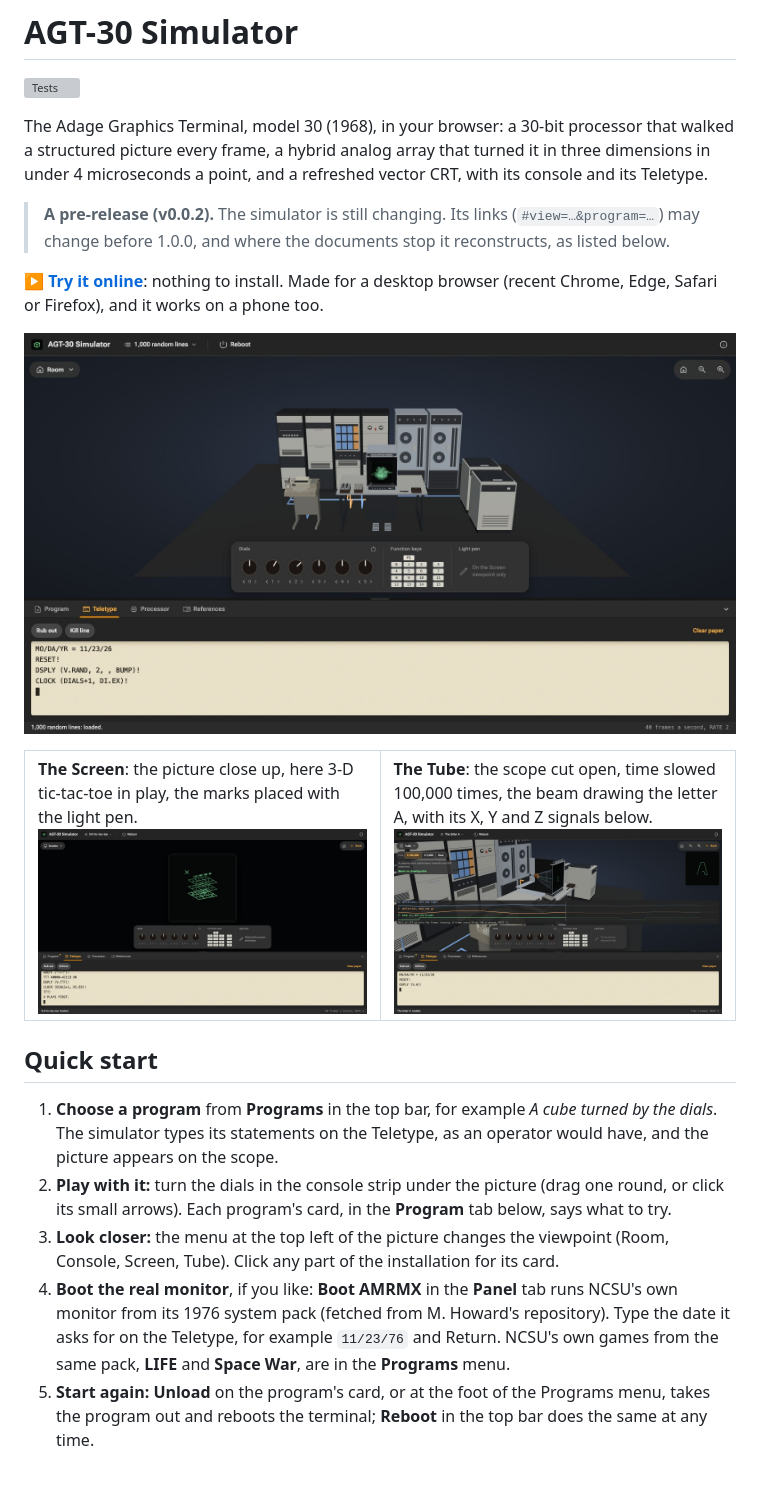
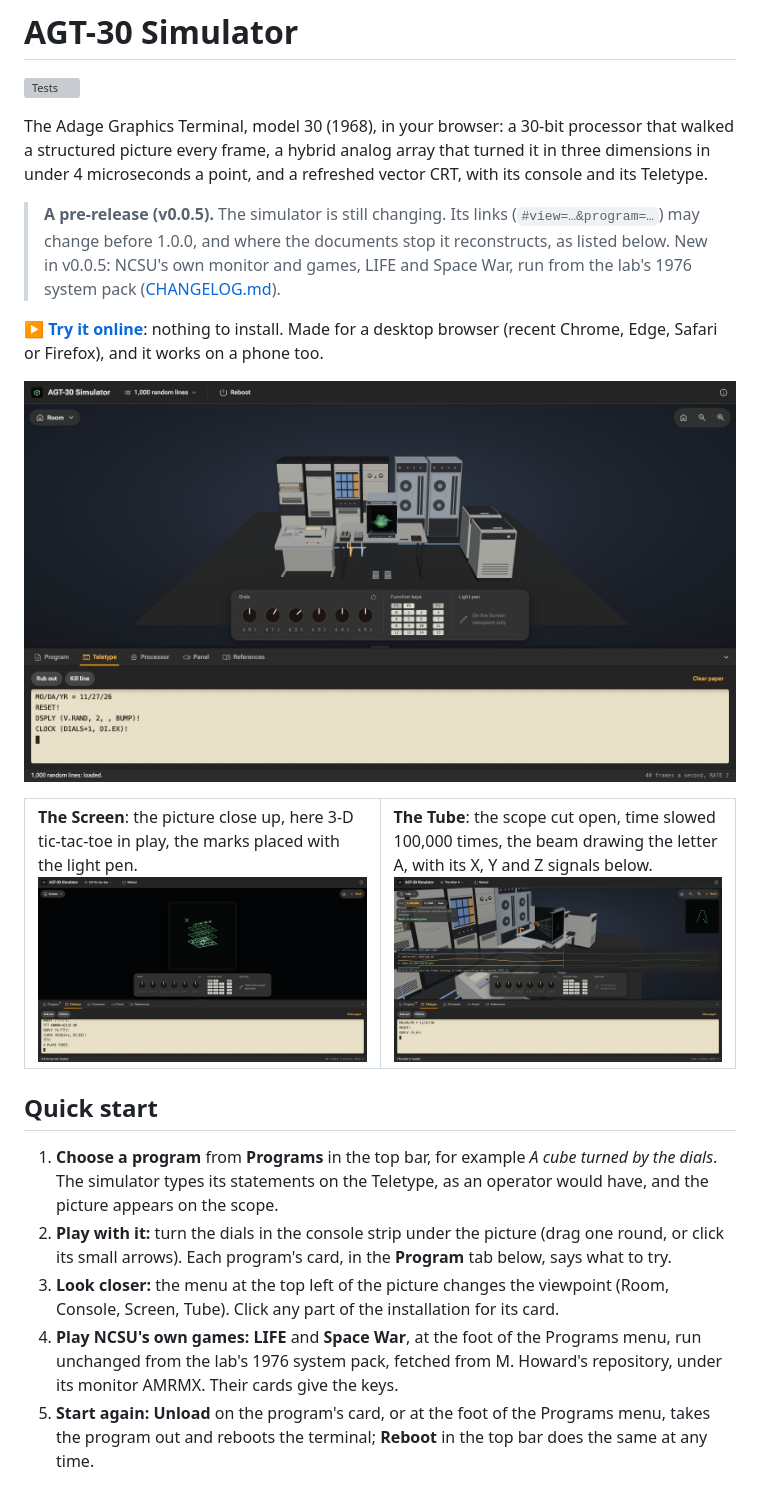
Before and after one commit to wixette/agt30-simulator, a Markdown page: README.md, the part around one of its changes. GitHub-like rendering; pictures changed too: images/readme/room.jpg, images/readme/screen.jpg, images/readme/tube.jpg; grey boxes are pictures that could not be loaded.

```diff
--- a/README.md
+++ b/README.md
@@ -4,7 +4,7 @@
 
 The Adage Graphics Terminal, model 30 (1968), in your browser: a 30-bit processor that walked a structured picture every frame, a hybrid analog array that turned it in three dimensions in under 4 microseconds a point, and a refreshed vector CRT, with its console and its Teletype.
 
-> **A pre-release (v0.0.2).** The simulator is still changing. Its links (`#view=…&program=…`) may change before 1.0.0, and where the documents stop it reconstructs, as listed below.
+> **A pre-release (v0.0.5).** The simulator is still changing. Its links (`#view=…&program=…`) may change before 1.0.0, and where the documents stop it reconstructs, as listed below. New in v0.0.5: NCSU's own monitor and games, LIFE and Space War, run from the lab's 1976 system pack ([CHANGELOG.md](CHANGELOG.md)).
 
 **[▶ Try it online](https://wixette.github.io/agt30-simulator/)**: nothing to install. Made for a desktop browser (recent Chrome, Edge, Safari or Firefox), and it works on a phone too.
 
@@ -22,7 +22,7 @@ The Adage Graphics Terminal, model 30 (1968), in your browser: a 30-bit processo
 1. **Choose a program** from **Programs** in the top bar, for example *A cube turned by the dials*. The simulator types its statements on the Teletype, as an operator would have, and the picture appears on the scope.
 2. **Play with it:** turn the dials in the console strip under the picture (drag one round, or click its small arrows). Each program's card, in the **Program** tab below, says what to try.
 3. **Look closer:** the menu at the top left of the picture changes the viewpoint (Room, Console, Screen, Tube). Click any part of the installation for its card.
-4. **Boot the real monitor**, if you like: **Boot AMRMX** in the **Panel** tab runs NCSU's own monitor from its 1976 system pack (fetched from M. Howard's repository). Type the date it asks for on the Teletype, for example `11/23/76` and Return. NCSU's own games from the same pack, **LIFE** and **Space War**, are in the **Programs** menu.
+4. **Play NCSU's own games:** **LIFE** and **Space War**, at the foot of the Programs menu, run unchanged from the lab's 1976 system pack, fetched from M. Howard's repository, under its monitor AMRMX. Their cards give the keys.
 5. **Start again:** **Unload** on the program's card, or at the foot of the Programs menu, takes the program out and reboots the terminal; **Reboot** in the top bar does the same at any time.
 
 ## The machine in a few minutes
```
Also changed, not shown: other parts of README.md (+15 -11 lines), CHANGELOG.md (+20 -9 lines), 5 other files.
